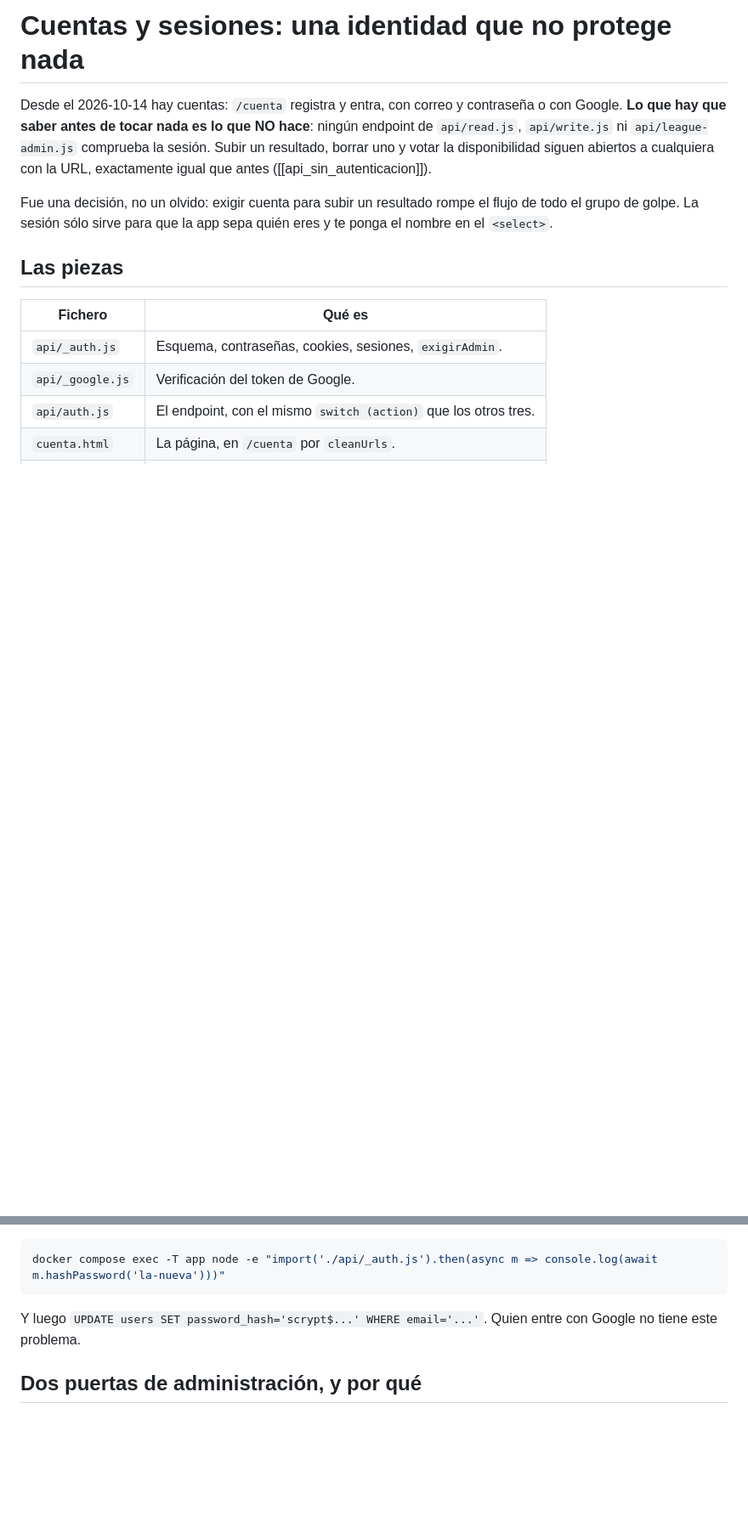
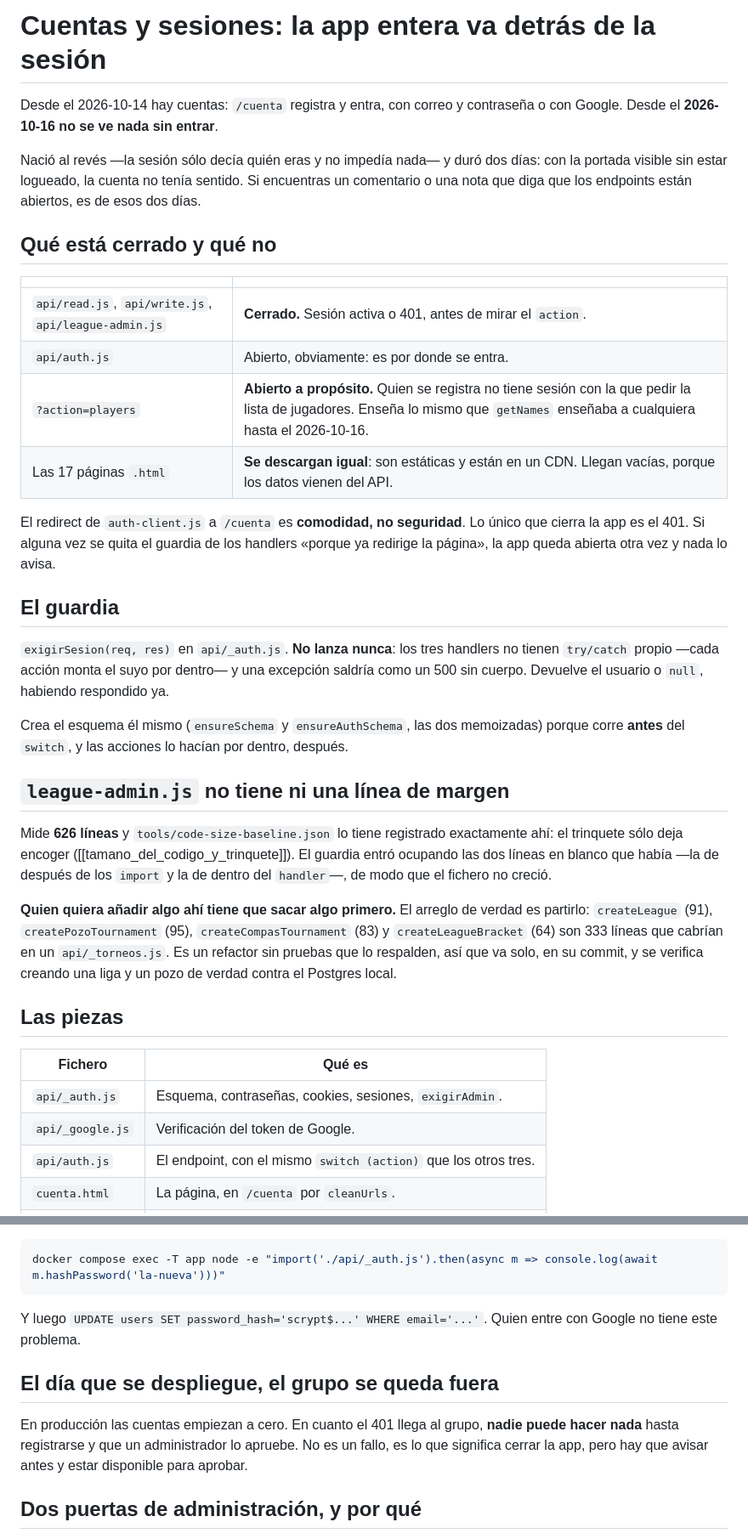
Before and after one commit to adrian38/viboras-team-vercel, a Markdown page: ai_context/cuentas_y_sesiones.md, 2 parts joined by grey strips. Shown at 85% size. GitHub-like rendering; blank space fills up the shorter version.

```diff
--- a/ai_context/cuentas_y_sesiones.md
+++ b/ai_context/cuentas_y_sesiones.md
@@ -1,15 +1,52 @@
-# Cuentas y sesiones: una identidad que no protege nada
+# Cuentas y sesiones: la app entera va detrás de la sesión
 
 Desde el 2026-10-14 hay cuentas: `/cuenta` registra y entra, con correo y
-contraseña o con Google. **Lo que hay que saber antes de tocar nada es lo que
-NO hace**: ningún endpoint de `api/read.js`, `api/write.js` ni
-`api/league-admin.js` comprueba la sesión. Subir un resultado, borrar uno y
-votar la disponibilidad siguen abiertos a cualquiera con la URL, exactamente
-igual que antes ([[api_sin_autenticacion]]).
+contraseña o con Google. Desde el **2026-10-16 no se ve nada sin entrar**.
 
-Fue una decisión, no un olvido: exigir cuenta para subir un resultado rompe el
-flujo de todo el grupo de golpe. La sesión sólo sirve para que la app sepa
-quién eres y te ponga el nombre en el `<select>`.
+Nació al revés —la sesión sólo decía quién eras y no impedía nada— y duró dos
+días: con la portada visible sin estar logueado, la cuenta no tenía sentido.
+Si encuentras un comentario o una nota que diga que los endpoints están
+abiertos, es de esos dos días.
+
+## Qué está cerrado y qué no
+
+| | |
+| --- | --- |
+| `api/read.js`, `api/write.js`, `api/league-admin.js` | **Cerrado.** Sesión activa o 401, antes de mirar el `action`. |
+| `api/auth.js` | Abierto, obviamente: es por donde se entra. |
+| `?action=players` | **Abierto a propósito.** Quien se registra no tiene sesión con la que pedir la lista de jugadores. Enseña lo mismo que `getNames` enseñaba a cualquiera hasta el 2026-10-16. |
+| Las 17 páginas `.html` | **Se descargan igual**: son estáticas y están en un CDN. Llegan vacías, porque los datos vienen del API. |
+
+El redirect de `auth-client.js` a `/cuenta` es **comodidad, no seguridad**.
+Lo único que cierra la app es el 401. Si alguna vez se quita el guardia de los
+handlers «porque ya redirige la página», la app queda abierta otra vez y nada
+lo avisa.
+
+## El guardia
+
+`exigirSesion(req, res)` en `api/_auth.js`. **No lanza nunca**: los tres
+handlers no tienen `try/catch` propio —cada acción monta el suyo por dentro— y
+una excepción saldría como un 500 sin cuerpo. Devuelve el usuario o `null`,
+habiendo respondido ya.
+
+Crea el esquema él mismo (`ensureSchema` y `ensureAuthSchema`, las dos
+memoizadas) porque corre **antes** del `switch`, y las acciones lo hacían por
+dentro, después.
+
+## `league-admin.js` no tiene ni una línea de margen
+
+Mide **626 líneas** y `tools/code-size-baseline.json` lo tiene registrado
+exactamente ahí: el trinquete sólo deja encoger
+([[tamano_del_codigo_y_trinquete]]). El guardia entró ocupando las dos líneas
+en blanco que había —la de después de los `import` y la de dentro del
+`handler`—, de modo que el fichero no creció.
+
+**Quien quiera añadir algo ahí tiene que sacar algo primero.** El arreglo de
+verdad es partirlo: `createLeague` (91), `createPozoTournament` (95),
+`createCompasTournament` (83) y `createLeagueBracket` (64) son 333 líneas que
+cabrían en un `api/_torneos.js`. Es un refactor sin pruebas que lo respalden,
+así que va solo, en su commit, y se verifica creando una liga y un pozo de
+verdad contra el Postgres local.
 
 ## Las piezas
 
@@ -130,6 +167,13 @@ docker compose exec -T app node -e "import('./api/_auth.js').then(async m => con
 Y luego `UPDATE users SET password_hash='scrypt$...' WHERE email='...'`. Quien
 entre con Google no tiene este problema.
 
+## El día que se despliegue, el grupo se queda fuera
+
+En producción las cuentas empiezan a cero. En cuanto el 401 llega al grupo,
+**nadie puede hacer nada** hasta registrarse y que un administrador lo apruebe.
+No es un fallo, es lo que significa cerrar la app, pero hay que avisar antes y
+estar disponible para aprobar.
+
 ## Dos puertas de administración, y por qué
 
 El panel de `index.html` sigue abriéndose con la clave `'4F7K9Q2Z'`, que está
```
Also changed, not shown: ai_context/README.md (+5 -6 lines), ai_context/api_sin_autenticacion.md (deleted, +0 -44 lines).
